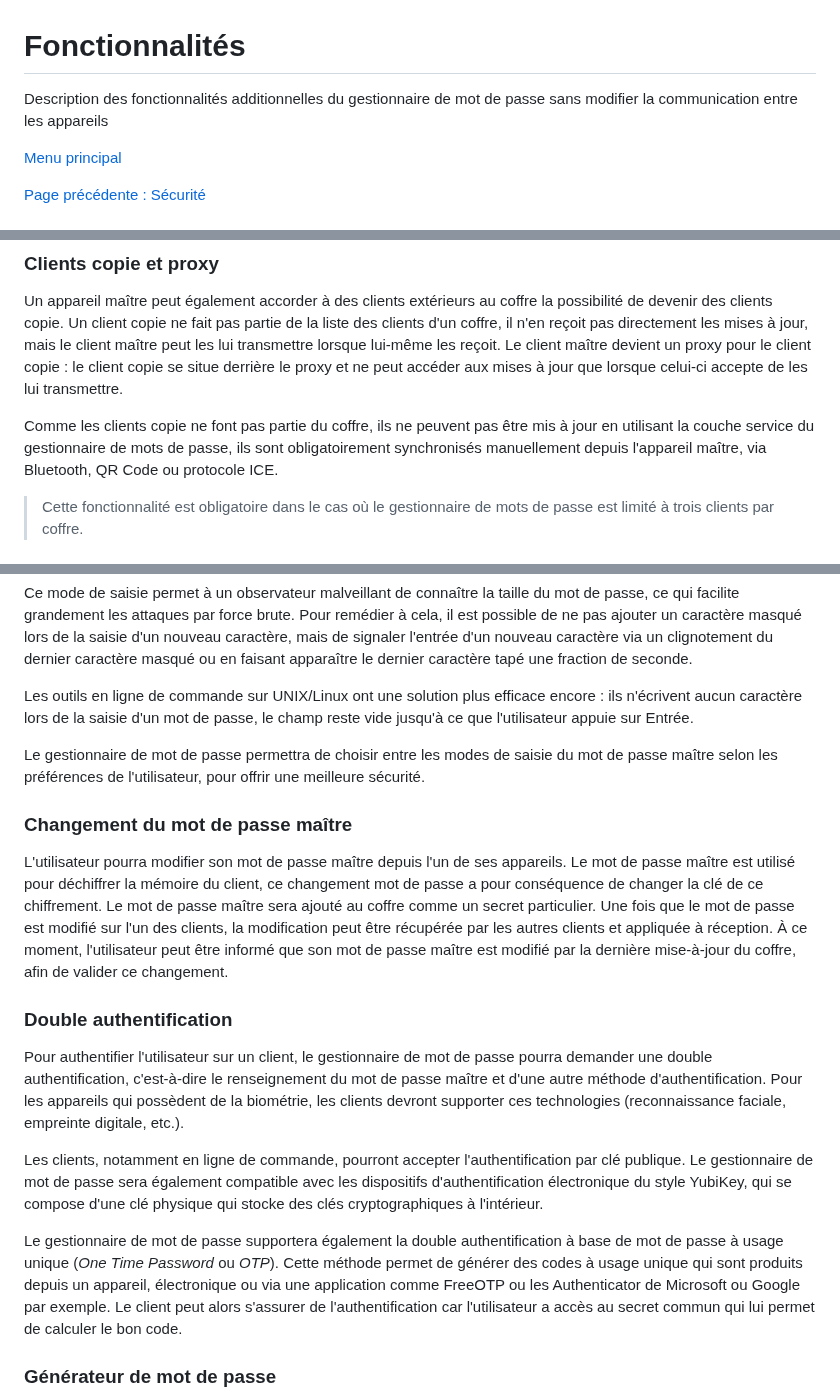
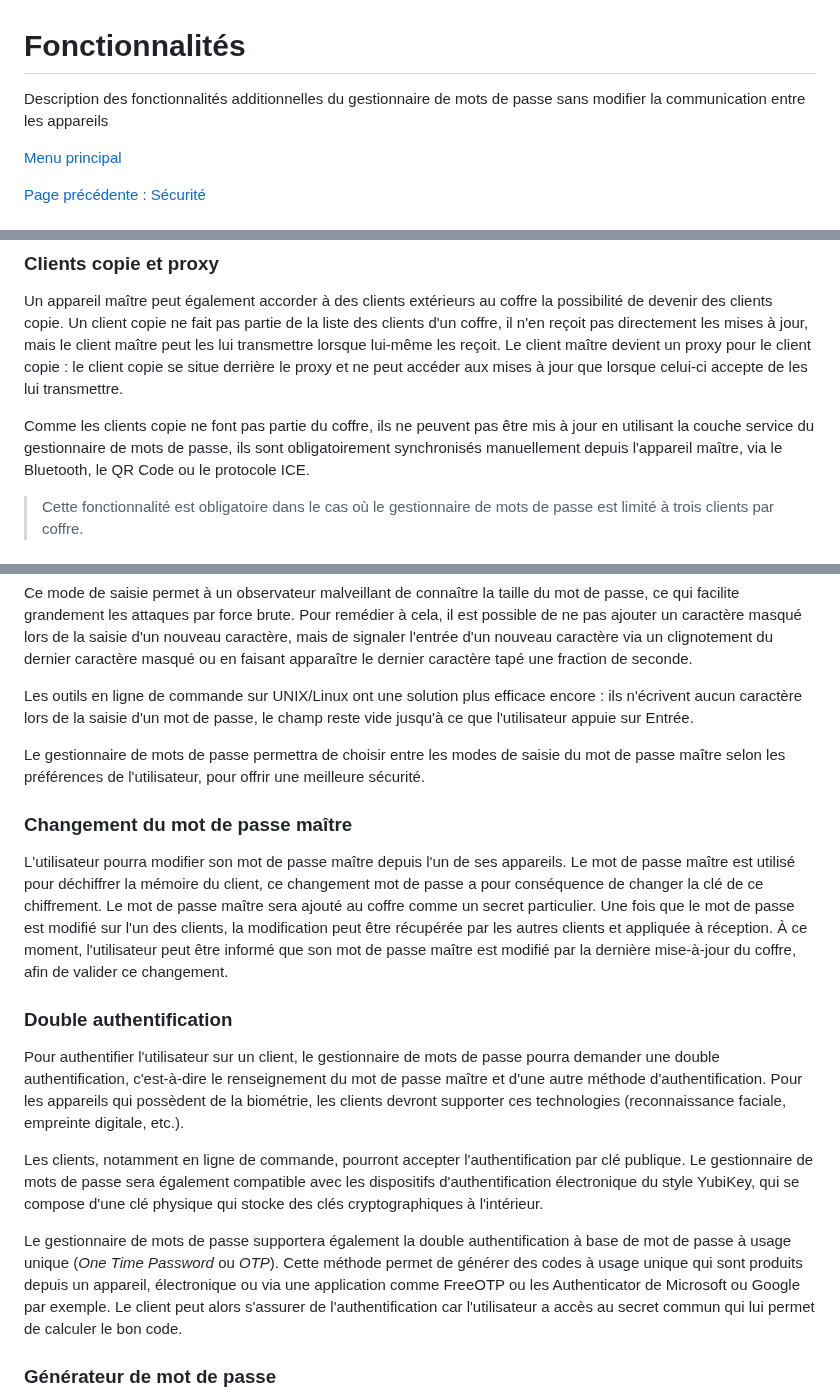
Before and after one commit to Relex12/Decentralized-Password-Manager, a Markdown page: readme/05-FR-fonctionnalites.md, 3 parts joined by grey strips. Drawn GitHub-style.

Commit message:
readmes: fix typo

```diff
--- a/readme/05-FR-fonctionnalites.md
+++ b/readme/05-FR-fonctionnalites.md
@@ -1,6 +1,6 @@
 # Fonctionnalités
 
-Description des fonctionnalités additionnelles du gestionnaire de mot de passe sans modifier la communication entre les appareils
+Description des fonctionnalités additionnelles du gestionnaire de mots de passe sans modifier la communication entre les appareils
 
 [Menu principal](https://relex12.github.io/fr/Decentralized-Password-Manager)
 
@@ -87,7 +87,7 @@ Un appareil de secours au sein du coffre peut également être choisi par l'util
 
 Un appareil maître peut également accorder à des clients extérieurs au coffre la possibilité de devenir des clients copie. Un client copie ne fait pas partie de la liste des clients d'un coffre, il n'en reçoit pas directement les mises à jour, mais le client maître peut les lui transmettre lorsque lui-même les reçoit. Le client maître devient un proxy pour le client copie : le client copie se situe derrière le proxy et ne peut accéder aux mises à jour que lorsque celui-ci accepte de les lui transmettre.
 
-Comme les clients copie ne font pas partie du coffre, ils ne peuvent pas être mis à jour en utilisant la couche service du gestionnaire de mots de passe, ils sont obligatoirement synchronisés manuellement depuis l'appareil maître, via Bluetooth, QR Code ou protocole ICE.
+Comme les clients copie ne font pas partie du coffre, ils ne peuvent pas être mis à jour en utilisant la couche service du gestionnaire de mots de passe, ils sont obligatoirement synchronisés manuellement depuis l'appareil maître, via le Bluetooth, le QR Code ou le protocole ICE.
 
 >  Cette fonctionnalité est obligatoire dans le cas où le gestionnaire de mots de passe est limité à trois clients par coffre.
 
@@ -143,7 +143,7 @@ Ce mode de saisie permet à un observateur malveillant de connaître la taille d
 
 Les outils en ligne de commande sur UNIX/Linux ont une solution plus efficace encore : ils n'écrivent aucun caractère lors de la saisie d'un mot de passe, le champ reste vide jusqu'à ce que l'utilisateur appuie sur Entrée.
 
-Le gestionnaire de mot de passe permettra de choisir entre les modes de saisie du mot de passe maître selon les préférences de l'utilisateur, pour offrir une meilleure sécurité.
+Le gestionnaire de mots de passe permettra de choisir entre les modes de saisie du mot de passe maître selon les préférences de l'utilisateur, pour offrir une meilleure sécurité.
 
 ### Changement du mot de passe maître
 
@@ -151,11 +151,11 @@ L'utilisateur pourra modifier son mot de passe maître depuis l'un de ses appare
 
 ### Double authentification
 
-Pour authentifier l'utilisateur sur un client, le gestionnaire de mot de passe pourra demander une double authentification, c'est-à-dire le renseignement du mot de passe maître et d'une autre méthode d'authentification. Pour les appareils qui possèdent de la biométrie, les clients devront supporter ces technologies (reconnaissance faciale, empreinte digitale, etc.).
+Pour authentifier l'utilisateur sur un client, le gestionnaire de mots de passe pourra demander une double authentification, c'est-à-dire le renseignement du mot de passe maître et d'une autre méthode d'authentification. Pour les appareils qui possèdent de la biométrie, les clients devront supporter ces technologies (reconnaissance faciale, empreinte digitale, etc.).
 
-Les clients, notamment en ligne de commande, pourront accepter l'authentification par clé publique. Le gestionnaire de mot de passe sera également compatible avec les dispositifs d'authentification électronique du style YubiKey, qui se compose d'une clé physique qui stocke des clés cryptographiques à l'intérieur.
+Les clients, notamment en ligne de commande, pourront accepter l'authentification par clé publique. Le gestionnaire de mots de passe sera également compatible avec les dispositifs d'authentification électronique du style YubiKey, qui se compose d'une clé physique qui stocke des clés cryptographiques à l'intérieur.
 
-Le gestionnaire de mot de passe supportera également la double authentification à base de mot de passe à usage unique (*One Time Password* ou *OTP*). Cette méthode permet de générer des codes à usage unique qui sont produits depuis un appareil, électronique ou via une application comme FreeOTP ou les Authenticator de Microsoft ou Google par exemple. Le client peut alors s'assurer de l'authentification car l'utilisateur a accès au secret commun qui lui permet de calculer le bon code.
+Le gestionnaire de mots de passe supportera également la double authentification à base de mot de passe à usage unique (*One Time Password* ou *OTP*). Cette méthode permet de générer des codes à usage unique qui sont produits depuis un appareil, électronique ou via une application comme FreeOTP ou les Authenticator de Microsoft ou Google par exemple. Le client peut alors s'assurer de l'authentification car l'utilisateur a accès au secret commun qui lui permet de calculer le bon code.
 
 ### Générateur de mot de passe
 
```
Also changed, not shown: other parts of readme/05-FR-fonctionnalites.md (+2 -2 lines), readme/01-FR-comparatif.md (+1 -1 lines), readme/04-FR-implementation.md (+2 -2 lines).
